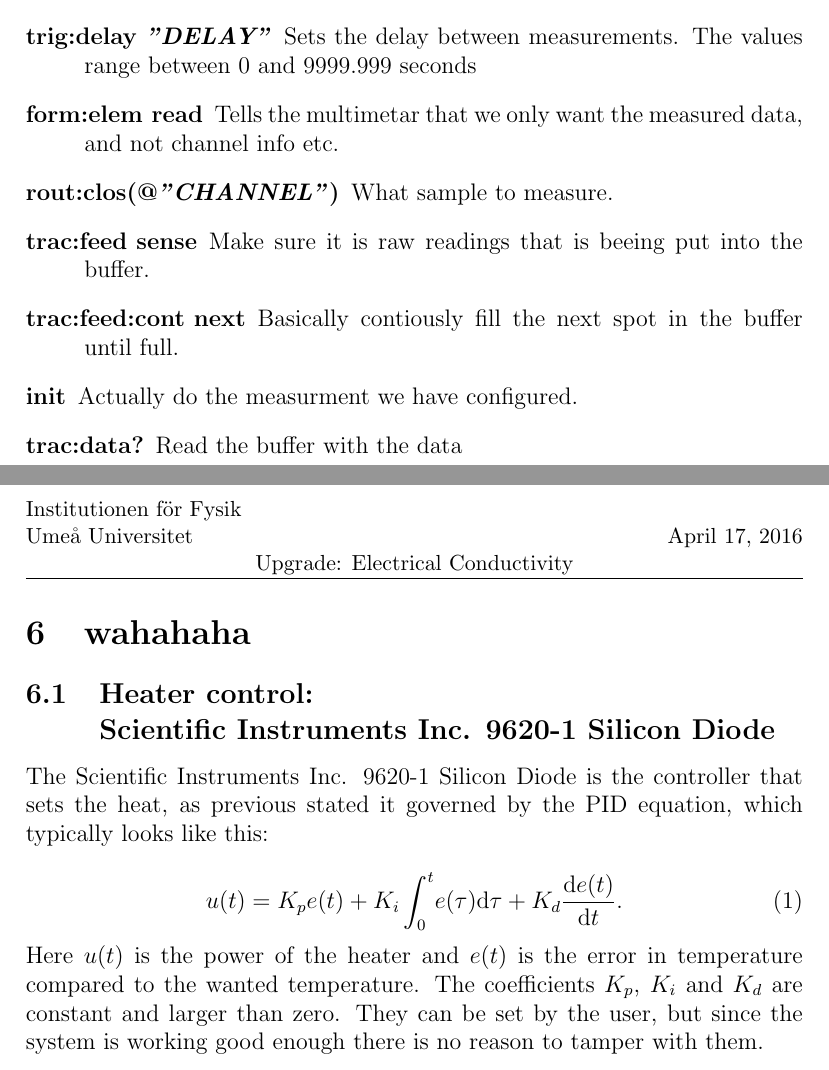
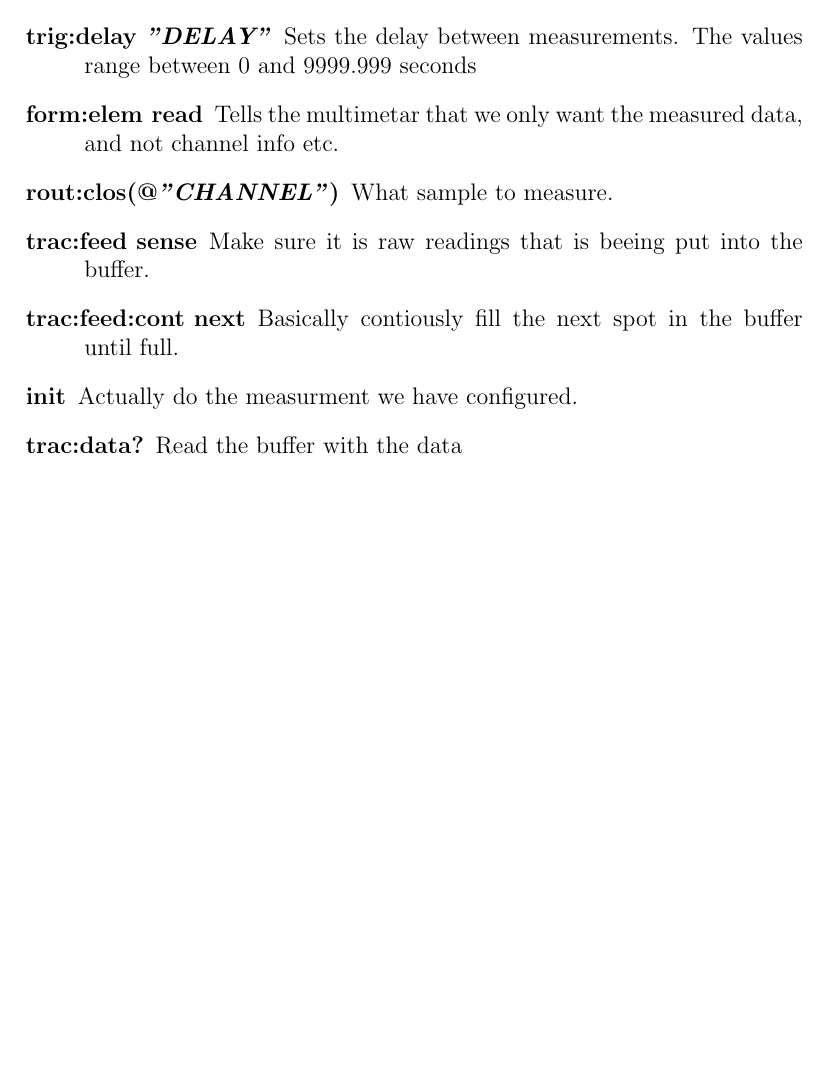
Before and after one commit to Jumziey/solidlab, a LaTeX document (Projekt-report/Rapport_SolidLab.tex): two parts of pages 12 and 13 of 13 before the commit and part of page 12 of 12 after it, the two joined at a grey line, cut so that both start at the same text, the shorter picture padded with empty space. Compiled offline with pdfLaTeX.

Commit message:
Removed Wahaha section in report

```diff
--- a/Projekt-report/Rapport_SolidLab.tex
+++ b/Projekt-report/Rapport_SolidLab.tex
@@ -314,17 +314,17 @@ Here \emph{"AVG MEAS"} is the amount of measurements you want to do an average o
 \item [trac:data?] Read the buffer with the data
 \end{description}
 
-\section{wahahaha}
-
-\subsection{Heater control: \\ Scientific Instruments Inc. 9620-1 Silicon Diode}
-The Scientific Instruments Inc. 9620-1 Silicon Diode is the controller that sets the heat, as previous stated it governed by the PID equation, which typically looks like this:
-
-\begin{equation}
-u(t)= K_pe(t) + K_i\int_0^t \! e(\tau)\mathrm{d}\tau + K_d\frac{\mathrm{d}e(t)}{\mathrm{d}t}.
-\label{eq:PID}
-\end{equation}
-
-\noindent Here $u(t)$ is the power of the heater and $e(t)$ is the error in temperature compared to the wanted temperature. The coefficients $K_p$, $K_i$ and $K_d$ are constant and larger than zero. They can be set by the user, but since the system is working good enough there is no reason to tamper with them.
+%\section{wahahaha}
+%
+%\subsection{Heater control: \\ Scientific Instruments Inc. 9620-1 Silicon Diode}
+%The Scientific Instruments Inc. 9620-1 Silicon Diode is the controller that sets the heat, as previous stated it governed by the PID equation, which typically looks like this:
+%
+%\begin{equation}
+%u(t)= K_pe(t) + K_i\int_0^t \! e(\tau)\mathrm{d}\tau + K_d\frac{\mathrm{d}e(t)}{\mathrm{d}t}.
+%\label{eq:PID}
+%\end{equation}
+%
+%\noindent Here $u(t)$ is the power of the heater and $e(t)$ is the error in temperature compared to the wanted temperature. The coefficients $K_p$, $K_i$ and $K_d$ are constant and larger than zero. They can be set by the user, but since the system is working good enough there is no reason to tamper with them.
 %\begin{appendix}
 
 
```
Also changed, not shown: Projekt-report/Rapport_SolidLab.pdf, Projekt-report/Rapport_SolidLab.tex (2 more changed lines), 5 other files.
